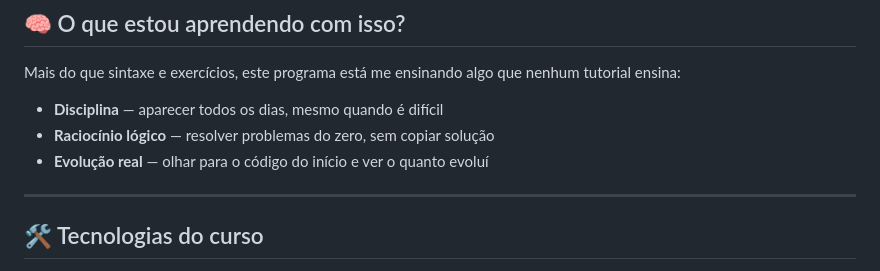
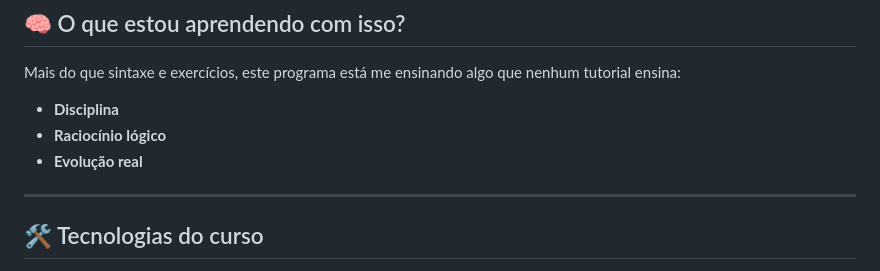
Before and after one commit to joaoelyvieira/Entra21, a Markdown page: README.md, the part around one of its changes. GitHub-like rendering.

Commit message:
Atualização READme

```diff
--- a/README.md
+++ b/README.md
@@ -78,9 +78,9 @@ Entra21/
 
 Mais do que sintaxe e exercícios, este programa está me ensinando algo que nenhum tutorial ensina:
 
-- **Disciplina** — aparecer todos os dias, mesmo quando é difícil
-- **Raciocínio lógico** — resolver problemas do zero, sem copiar solução
-- **Evolução real** — olhar para o código do início e ver o quanto evoluí
+- **Disciplina**
+- **Raciocínio lógico**
+- **Evolução real**
 
 ---
 
```
Also changed, not shown: other parts of README.md (+2 -2 lines).
